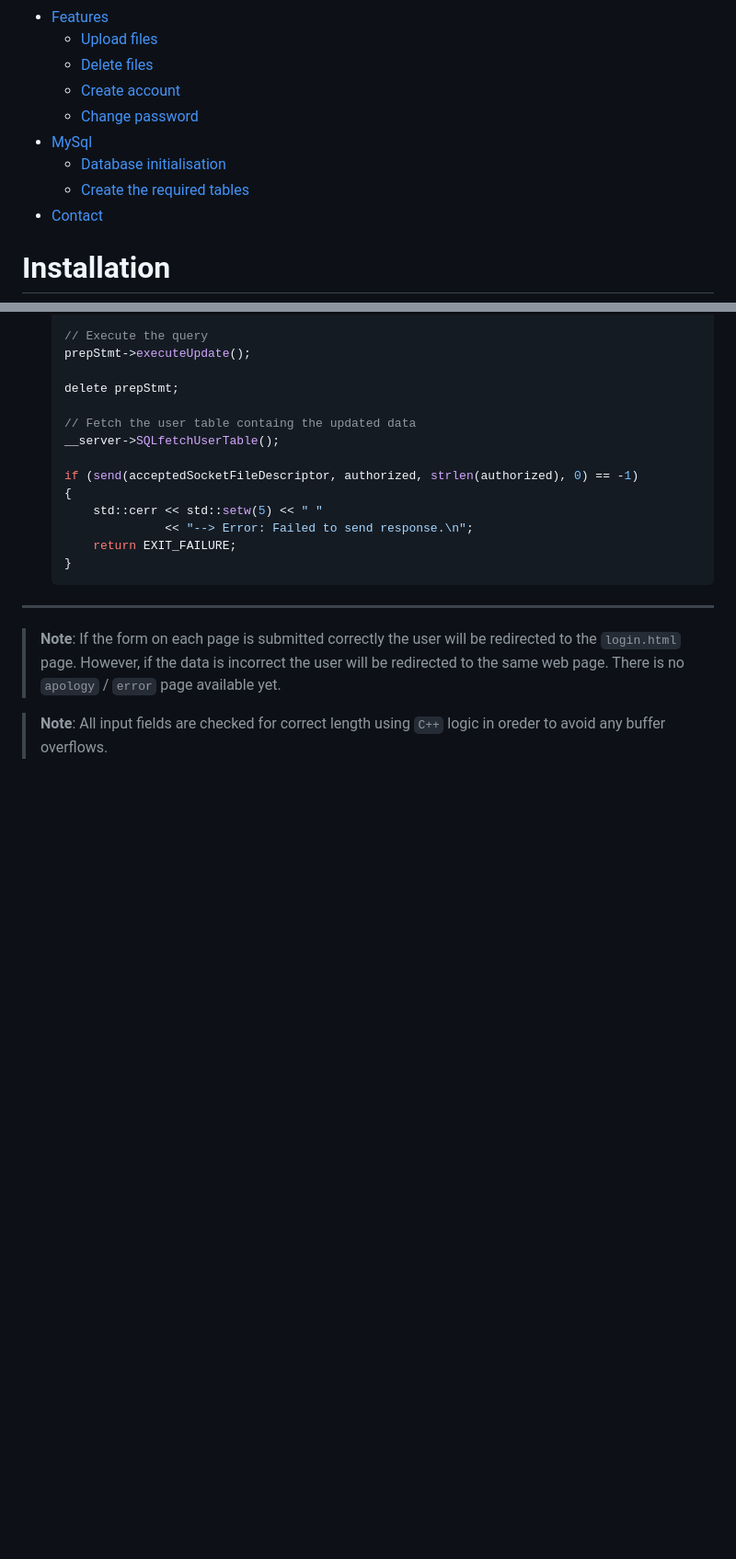
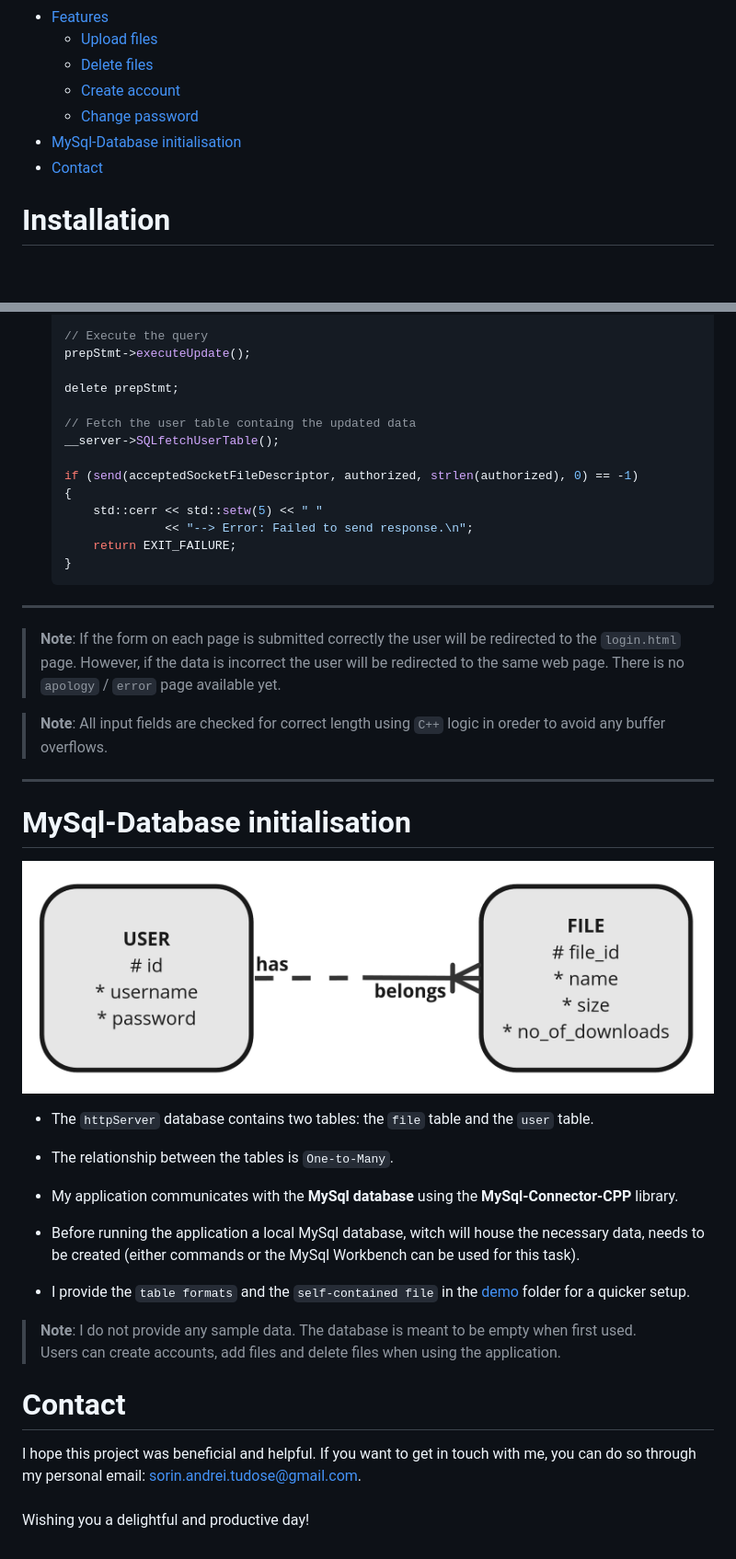
Before and after one commit to sorin373/Client-Server-Chat, a Markdown page: README.md, 2 parts joined by grey strips. Shown: that part at 92% size. Drawn GitHub-style; pictures changed too: assets/ERD.png (added); blank space fills up the shorter version.

Commit message:
Added documentation

```diff
--- a/README.md
+++ b/README.md
@@ -23,9 +23,7 @@ In order to complete the CS50 course I was required to build a personal computer
   - [Delete files](#delete-files)
   - [Create account](#create-account)
   - [Change password](#change-password)
-- [MySql](#mysql-service)
-  - [Database initialisation](#database-initialisation)
-  - [Create the required tables](#create-the-required-tables)
+- [MySql-Database initialisation](#mysql-database-initialisation)
 - [Contact](#contact)
 
 # Installation
@@ -303,3 +301,23 @@ If these fields contain valid data, the user account will be updated in the data
 > **Note**: If the form on each page is submitted correctly the user will be redirected to the `login.html` page. However, if the data is incorrect the user will be redirected to the same web page. There is no `apology` / `error` page available yet.
 
 > **Note**: All input fields are checked for correct length using `C++` logic in oreder to avoid any buffer overflows.
+
+<hr>
+
+# MySql-Database initialisation
+
+![img](/assets/ERD.png)
+
+- The `httpServer` database contains two tables: the `file` table and the `user` table.
+- The relationship between the tables is `One-to-Many`.
+- My application communicates with the **MySql database** using the **MySql-Connector-CPP** library.
+
+- Before running the application a local MySql database, witch will house the necessary data, needs to be created (either commands or the MySql Workbench can be used for this task).
+
+- I provide the `table formats` and the `self-contained file` in the [demo](https://github.com/sorin373/HTTP-Server/blob/main/src/server/interface/interface.hpp) folder for a quicker setup.
+
+> **Note**: I do not provide any sample data. The database is meant to be empty when first used. <br> Users can create accounts, add files and delete files when using the application.
+
+# Contact
+
+I hope this project was beneficial and helpful. If you want to get in touch with me, you can do so through my personal email: sorin.andrei.tudose@gmail.com.<br><br>Wishing you a delightful and productive day!
```
Also changed, not shown: other parts of README.md (+1 -1 lines).
